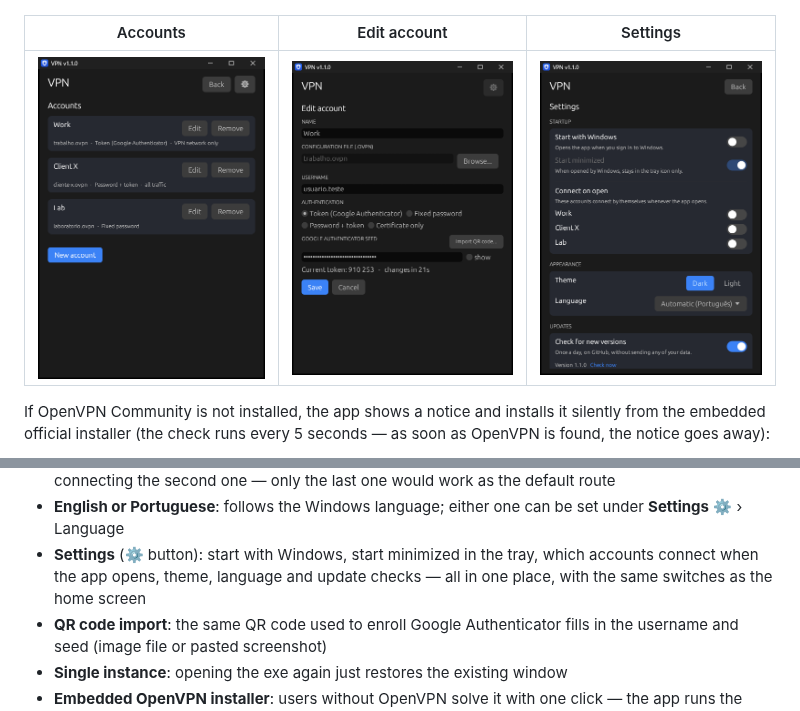
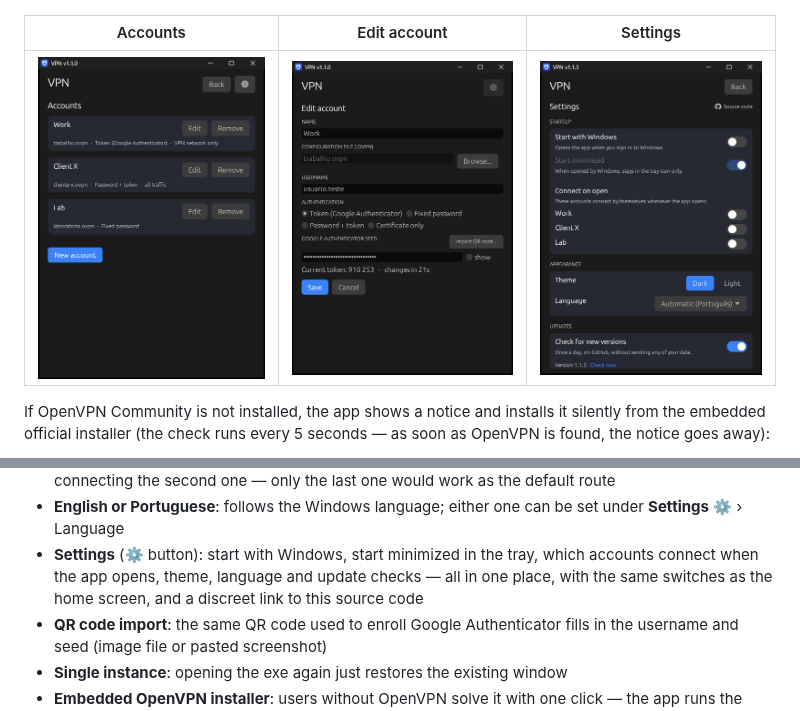
Before and after one commit to Antxj/vpn, a Markdown page: README.md, 2 parts joined by grey strips. GitHub-like rendering; pictures changed too: docs/en/settings.png.

```diff
--- a/README.md
+++ b/README.md
@@ -89,7 +89,8 @@ without user intervention.
   set under **Settings** ⚙ › Language
 - **Settings** (⚙ button): start with Windows, start minimized in the tray,
   which accounts connect when the app opens, theme, language and update
-  checks — all in one place, with the same switches as the home screen
+  checks — all in one place, with the same switches as the home screen, and
+  a discreet link to this source code
 - **QR code import**: the same QR code used to enroll Google Authenticator
   fills in the username and seed (image file or pasted screenshot)
 - **Single instance**: opening the exe again just restores the existing
```
Also changed, not shown: README.pt-BR.md (+2 -1 lines), docs/pt-BR/settings.png, rust/assets/github_28.png (added), 7 other files.
